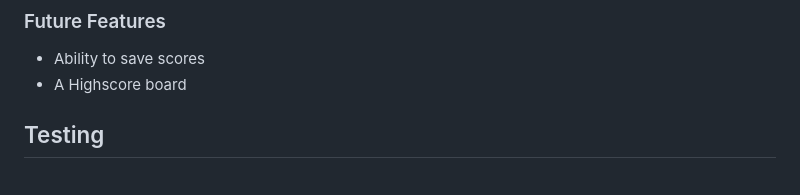
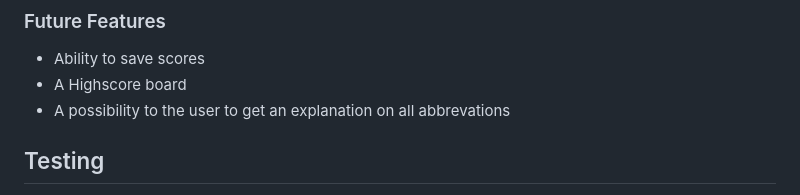
Before and after one commit to Lochy2000/save-the-bird, a Markdown page: README.md, the part around the change. Rendered like a GitHub page.

Commit message:
docs:Add one more future feature to readme.md file

```diff
--- a/README.md
+++ b/README.md
@@ -91,6 +91,7 @@ To add a highscore board so that users can see other players scores and encurage
 ### Future Features
 -   Ability to save scores
 -   A Highscore board
+-   A possibility to the user to get an explanation on all abbrevations
 
 
 ## Testing
```
